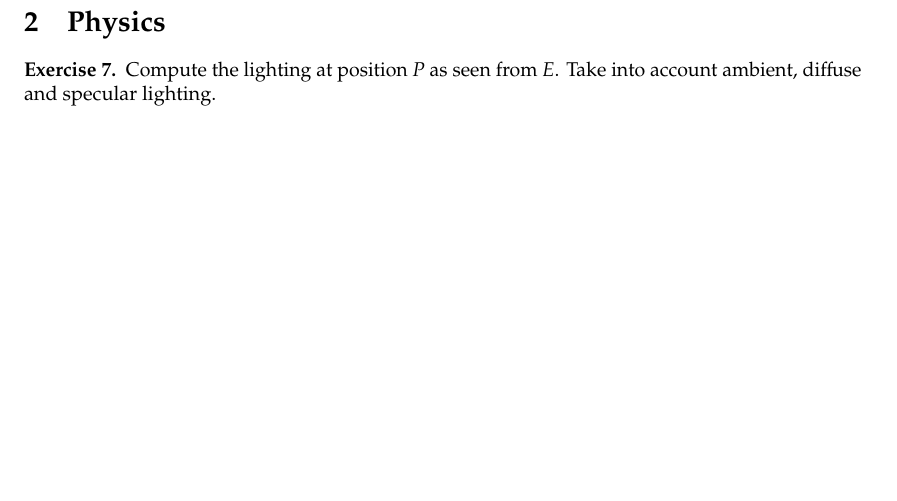
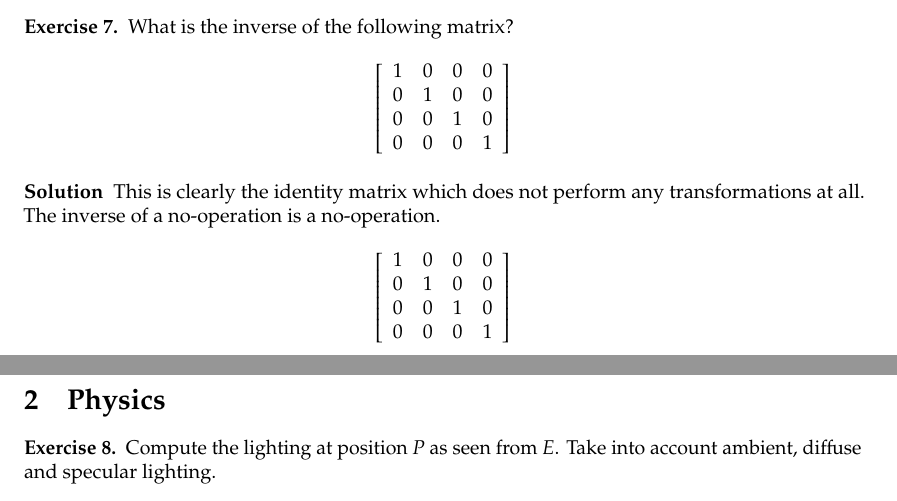
Before and after one commit to fvogels/raytracer-companion-website, a LaTeX problem sheet (model-exam/model-exam.tex, which reads model-exam/mathematics.tex): part of page 6 of 12 before the commit and two parts of pages 5 and 6 of 12 after it, the two joined at a grey line, cut at the place of the change, the shorter picture padded with empty space. Compiled offline with pdfLaTeX.

Commit message:
model-exam/mathematics

```diff
--- a/model-exam/mathematics.tex
+++ b/model-exam/mathematics.tex
@@ -282,6 +282,35 @@ The rotation of the point $(1,1,0)$ around the Z-axis through $(-1,1,0)$ is $(x'
 \end{solution}
 \end{Exercise}
 
+\begin{Exercise}
+What is the inverse of the following matrix?
+\[
+  \left[
+    \begin{array}{cccc}
+      1 & 0 & 0 & 0 \\
+      0 & 1 & 0 & 0 \\
+      0 & 0 & 1 & 0 \\
+      0 & 0 & 0 & 1 \\
+    \end{array}
+  \right]
+\]
+\begin{solution}
+This is clearly the identity matrix which does not perform
+any transformations at all. The inverse of a no-operation
+is a no-operation.
+\[
+  \left[
+    \begin{array}{cccc}
+      1 & 0 & 0 & 0 \\
+      0 & 1 & 0 & 0 \\
+      0 & 0 & 1 & 0 \\
+      0 & 0 & 0 & 1 \\
+    \end{array}
+  \right]
+\]
+\end{solution}
+\end{Exercise}
+
 
 
 %%% Local Variables:
```
